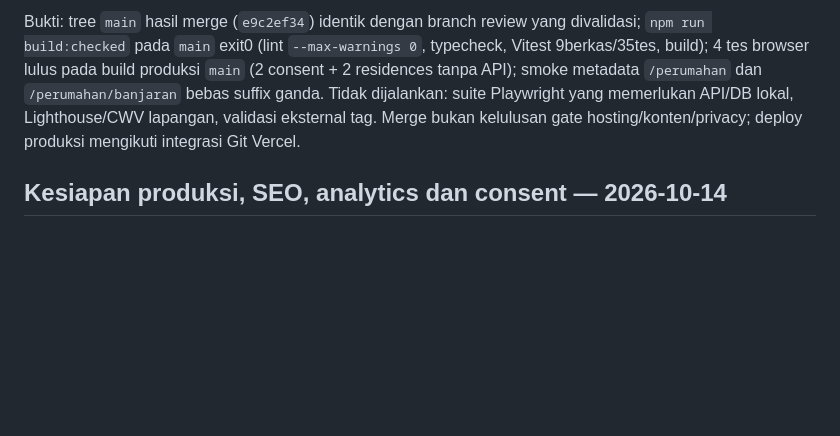
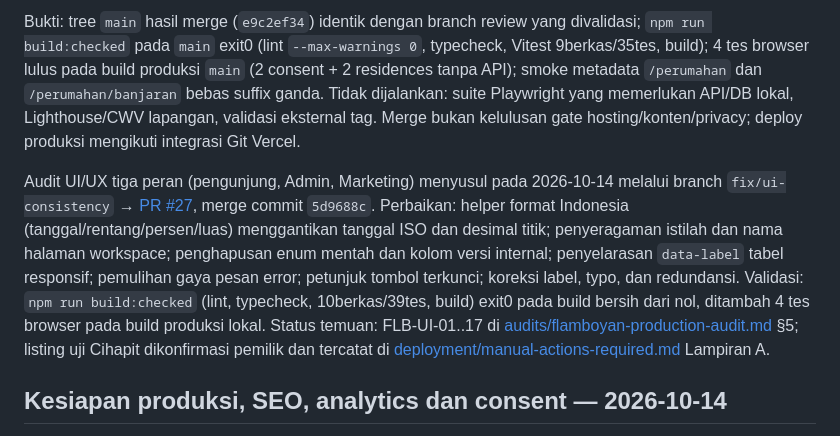
Before and after one commit to ariefmavlana/flamboyan-perum, a Markdown page: docs/implementation-status.md, the part around the change. Rendered like a GitHub page; blank space fills up the shorter version.

Commit message:
docs: catat integrasi PR #27 pada status implementasi
Co-authored-by: CommandCodeBot <noreply@commandcode.ai>

```diff
--- a/docs/implementation-status.md
+++ b/docs/implementation-status.md
@@ -7,6 +7,8 @@ Atas instruksi pengguna, seluruh PR terbuka diperiksa lalu di-merge ke `main`: P
 Resolusi integrasi (dua konflik kode, dua konflik dokumen): judul/deskripsi beranda mempertahankan target SEO tanpa suffix ganda sekaligus menyebut rencana Banjaran; CTA hero mengikuti desain PR #24; `contextUrl` konsultasi memakai helper kanonik untuk `/perumahan/banjaran`; judul `/perumahan` dan `/perumahan/banjaran` dinormalisasi agar template `· Flamboyan` tidak berulang dan canonical/og memakai helper bersama; addendum PRD/status digabung urut terbaru-dulu.
 
 Bukti: tree `main` hasil merge (`e9c2ef34`) identik dengan branch review yang divalidasi; `npm run build:checked` pada `main` exit0 (lint `--max-warnings 0`, typecheck, Vitest 9berkas/35tes, build); 4 tes browser lulus pada build produksi `main` (2 consent + 2 residences tanpa API); smoke metadata `/perumahan` dan `/perumahan/banjaran` bebas suffix ganda. Tidak dijalankan: suite Playwright yang memerlukan API/DB lokal, Lighthouse/CWV lapangan, validasi eksternal tag. Merge bukan kelulusan gate hosting/konten/privacy; deploy produksi mengikuti integrasi Git Vercel.
+
+Audit UI/UX tiga peran (pengunjung, Admin, Marketing) menyusul pada 2026-10-14 melalui branch `fix/ui-consistency` → [PR #27](https://github.com/ariefmavlana/flamboyan-perum/pull/27), merge commit `5d9688c`. Perbaikan: helper format Indonesia (tanggal/rentang/persen/luas) menggantikan tanggal ISO dan desimal titik; penyeragaman istilah dan nama halaman workspace; penghapusan enum mentah dan kolom versi internal; penyelarasan `data-label` tabel responsif; pemulihan gaya pesan error; petunjuk tombol terkunci; koreksi label, typo, dan redundansi. Validasi: `npm run build:checked` (lint, typecheck, 10berkas/39tes, build) exit0 pada build bersih dari nol, ditambah 4 tes browser pada build produksi lokal. Status temuan: FLB-UI-01..17 di [audits/flamboyan-production-audit.md](audits/flamboyan-production-audit.md) §5; listing uji Cihapit dikonfirmasi pemilik dan tercatat di [deployment/manual-actions-required.md](deployment/manual-actions-required.md) Lampiran A.
 
 ## Kesiapan produksi, SEO, analytics dan consent — 2026-10-14
 
```
